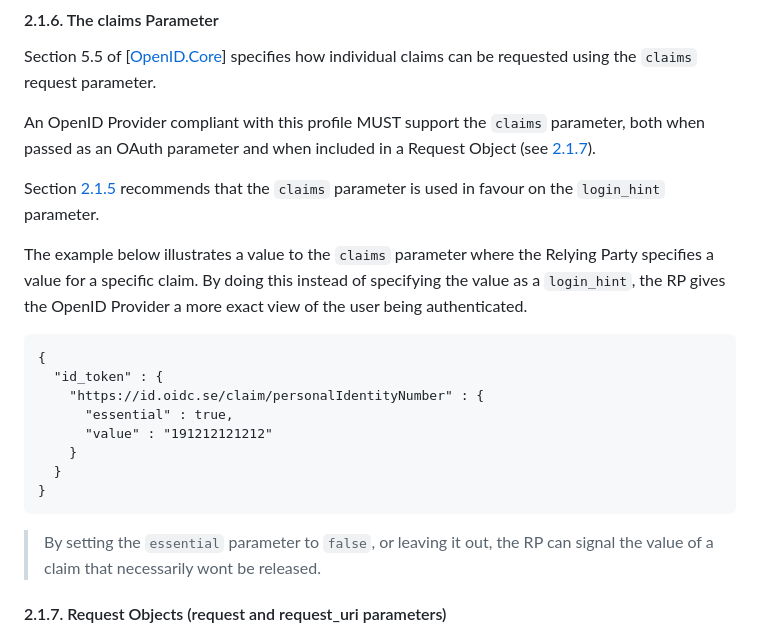
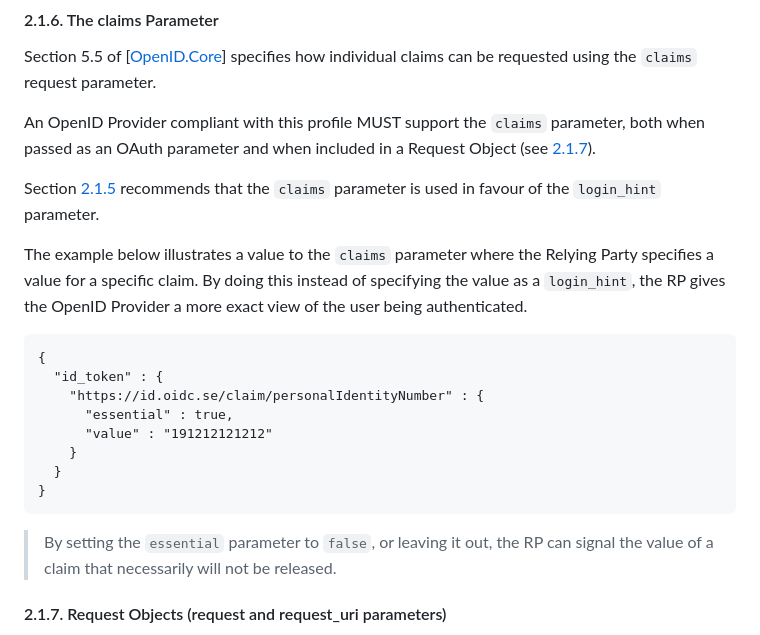
Before and after one commit to oidc-sweden/specifications, a Markdown page: swedish-oidc-profile.md, the part around the change. Drawn GitHub-style.

Commit message:
IS-3 Language fix

````diff
--- a/swedish-oidc-profile.md
+++ b/swedish-oidc-profile.md
@@ -194,7 +194,7 @@ Section 5.5 of \[[OpenID.Core](#openid-core)\] specifies how individual claims c
 An OpenID Provider compliant with this profile MUST support the `claims` parameter, both when passed as an OAuth parameter and when included in a Request Object (see [2.1.7](#request-objects-request-and-request-uri-parameters)).
 
 Section [2.1.5](#the-login-hint-parameter) recommends that the `claims` parameter is used
-in favour on the `login_hint` parameter.
+in favour of the `login_hint` parameter.
 
 The example below illustrates a value to the `claims` parameter where the Relying Party specifies
 a value for a specific claim. By doing this instead of specifying the value as a `login_hint`, the
@@ -212,7 +212,7 @@ RP gives the OpenID Provider a more exact view of the user being authenticated.
 ```
 
 > By setting the `essential` parameter to `false`, or leaving it out, the RP can signal the
-value of a claim that necessarily wont be released.
+value of a claim that necessarily will not be released.
 
 <a name="request-objects-request-and-request-uri-parameters"></a>
 #### 2.1.7. Request Objects (request and request_uri parameters)
````
